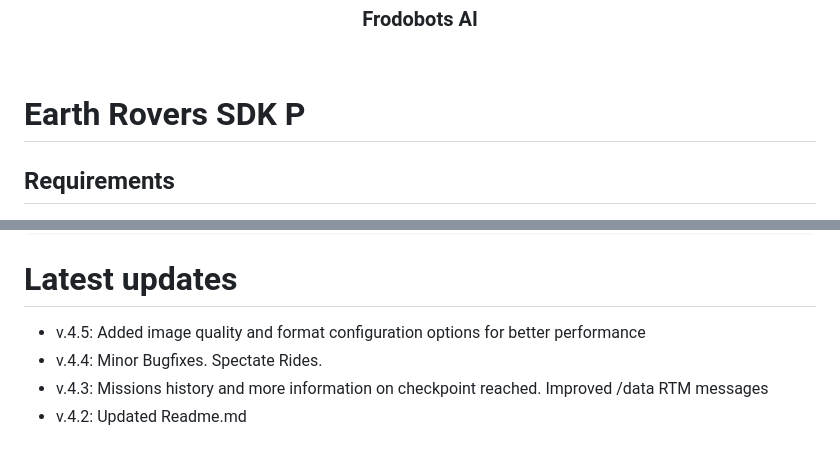
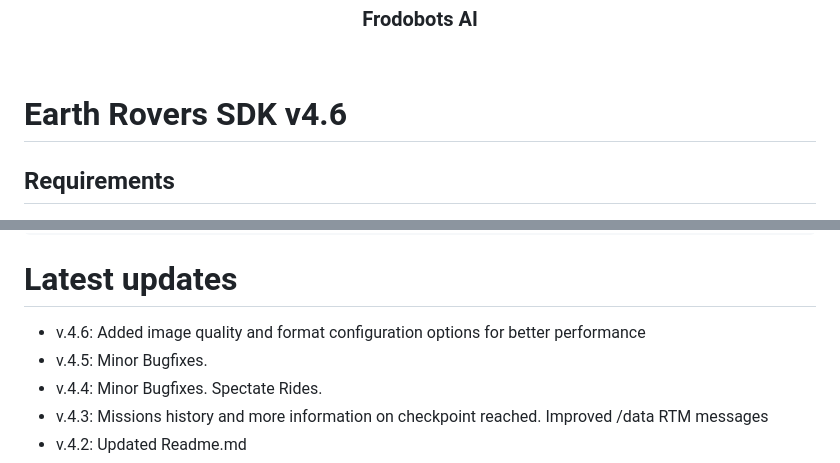
Before and after one commit to frodobots-org/earth-rovers-sdk, a Markdown page: README.md, 2 parts joined by grey strips. Rendered like a GitHub page.

Commit message:
New version v4.6

```diff
--- a/README.md
+++ b/README.md
@@ -4,7 +4,7 @@
   <br>
 </p>
 
-# Earth Rovers SDK P
+# Earth Rovers SDK v4.6
 
 ## Requirements
 
@@ -385,7 +385,8 @@ Example Response:
 
 # Latest updates
 
-- v.4.5: Added image quality and format configuration options for better performance
+- v.4.6: Added image quality and format configuration options for better performance
+- v.4.5: Minor Bugfixes.
 - v.4.4: Minor Bugfixes. Spectate Rides.
 - v.4.3: Missions history and more information on checkpoint reached. Improved /data RTM messages
 - v.4.2: Updated Readme.md
```
